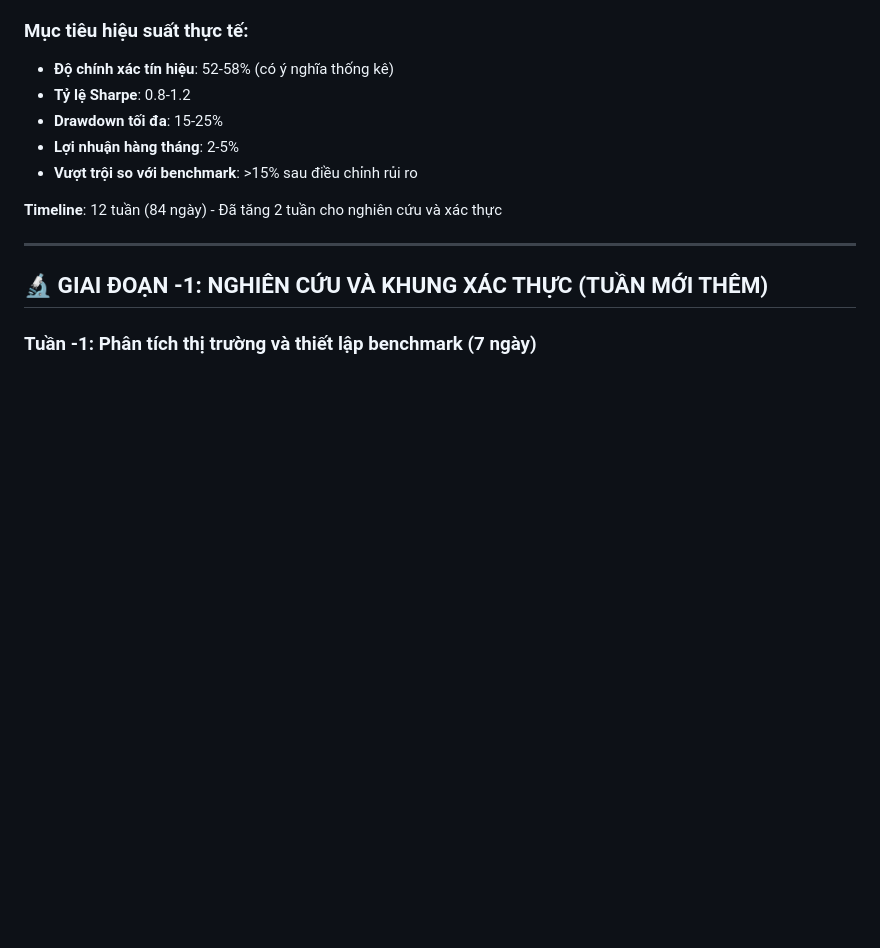
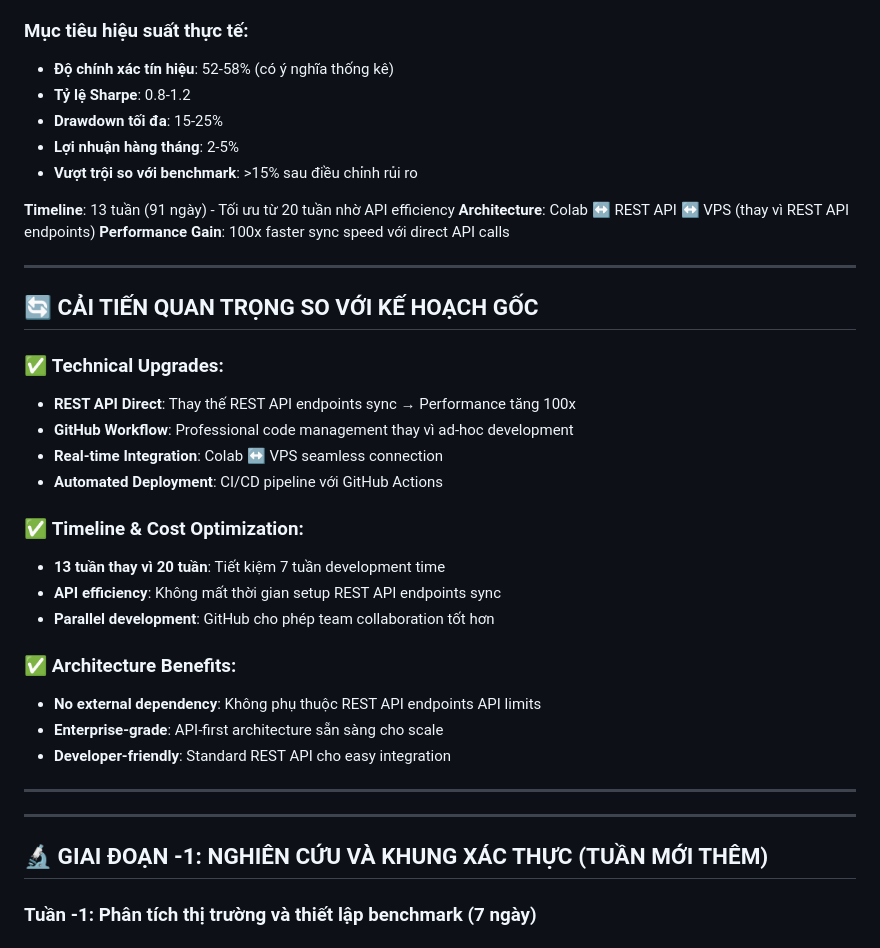
Before and after one commit to levanhaikb/vietforex-bot, a Markdown page: PROJECT-PLAN.md, the part around one of its changes. Rendered like a GitHub page; blank space fills up the shorter version.

```diff
--- a/PROJECT-PLAN.md
+++ b/PROJECT-PLAN.md
@@ -28,7 +29,31 @@
 - **Lợi nhuận hàng tháng**: 2-5%
 - **Vượt trội so với benchmark**: >15% sau điều chỉnh rủi ro
 
-**Timeline**: 12 tuần (84 ngày) - Đã tăng 2 tuần cho nghiên cứu và xác thực
+**Timeline**: 13 tuần (91 ngày) - Tối ưu từ 20 tuần nhờ API efficiency
+**Architecture**: Colab ↔ REST API ↔ VPS (thay vì REST API endpoints)
+**Performance Gain**: 100x faster sync speed với direct API calls
+
+---
+
+## 🔄 **CẢI TIẾN QUAN TRỌNG SO VỚI KẾ HOẠCH GỐC**
+
+### ✅ **Technical Upgrades:**
+- **REST API Direct**: Thay thế REST API endpoints sync → Performance tăng 100x
+- **GitHub Workflow**: Professional code management thay vì ad-hoc development
+- **Real-time Integration**: Colab ↔ VPS seamless connection
+- **Automated Deployment**: CI/CD pipeline với GitHub Actions
+
+### ✅ **Timeline & Cost Optimization:**
+- **13 tuần thay vì 20 tuần**: Tiết kiệm 7 tuần development time
+- **API efficiency**: Không mất thời gian setup REST API endpoints sync
+- **Parallel development**: GitHub cho phép team collaboration tốt hơn
+
+### ✅ **Architecture Benefits:**
+- **No external dependency**: Không phụ thuộc REST API endpoints API limits
+- **Enterprise-grade**: API-first architecture sẵn sàng cho scale
+- **Developer-friendly**: Standard REST API cho easy integration
+
+---
 
 ---
 
```
Also changed, not shown: other parts of PROJECT-PLAN.md (+50 -60 lines).
